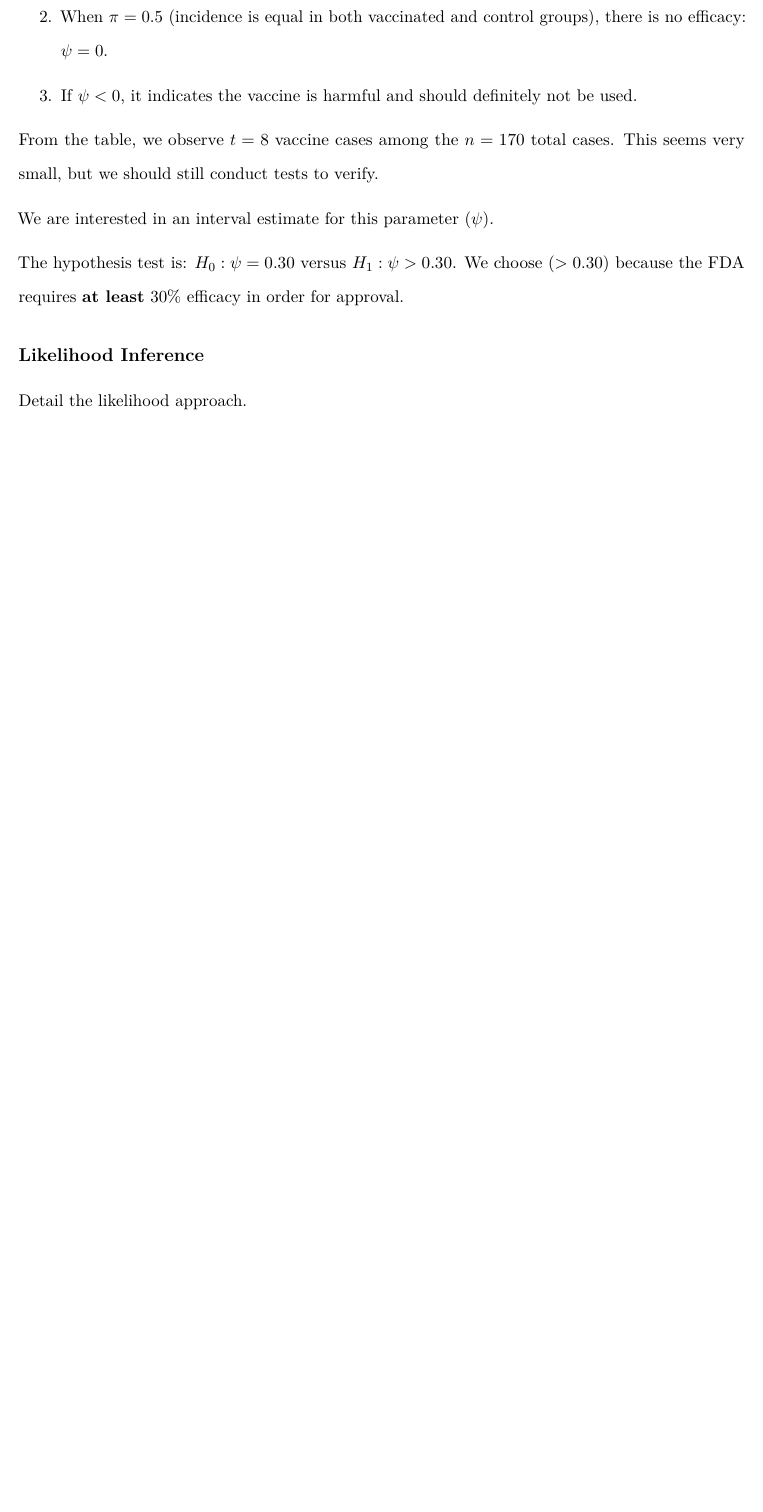
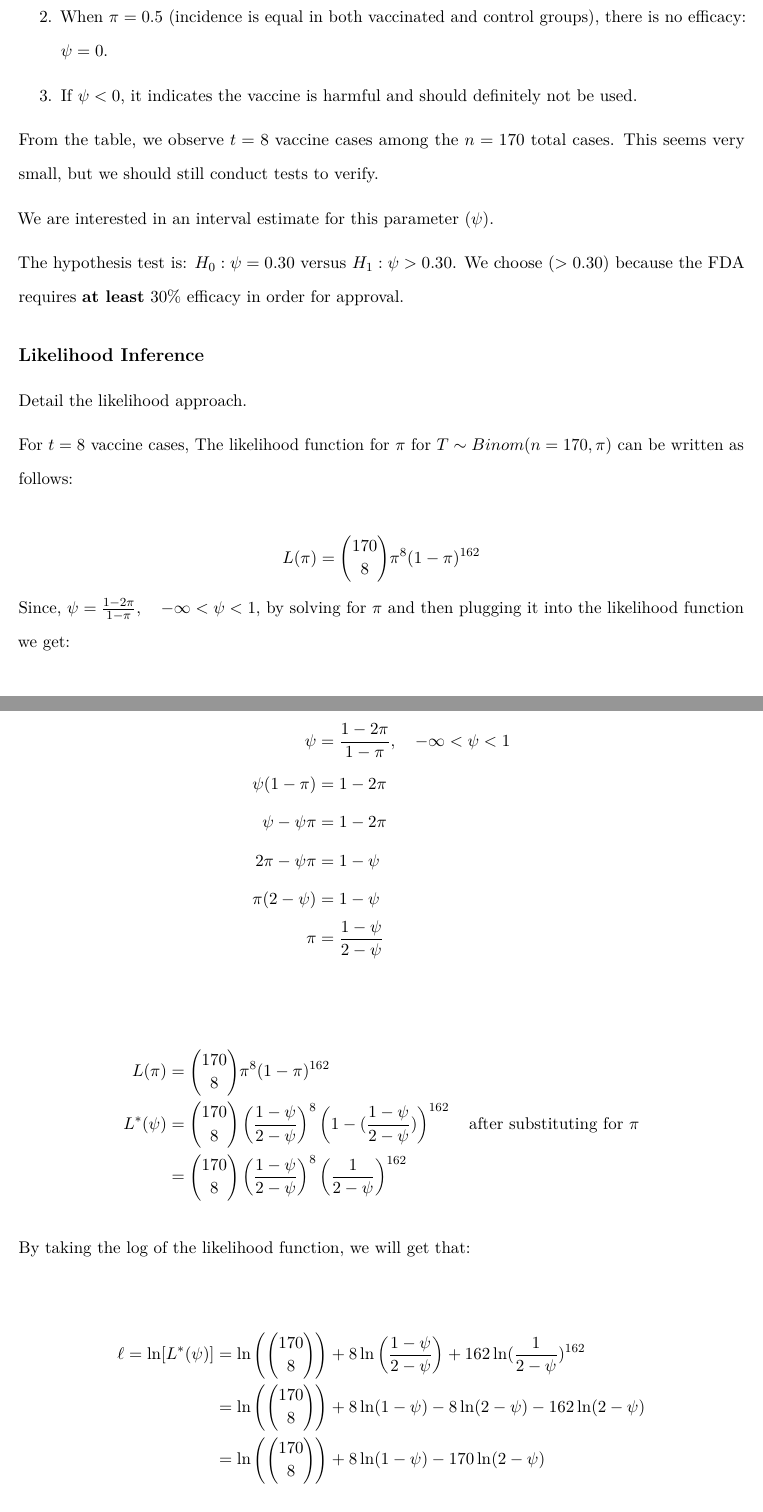
Before and after one commit to advaitb27/stat-342-final, an R Markdown document (Final Project.rmd): part of page 5 of 13 before the commit and two parts of pages 5 and 6 of 15 after it, the two joined at a grey line, cut so that both start at the same text, the shorter picture padded with empty space. Rendered offline with R 4.5, knitr and Pandoc, then LaTeX, with nearby package versions; some code elsewhere in the file could not run offline.

Commit message:
Started the likelihood inference and found the MLE

```diff
--- a/Final Project.rmd
+++ b/Final Project.rmd
@@ -145,3 +145,14 @@ The hypothesis test is: $H_0:\psi = 0.30$ versus $H_1:\psi>0.30$. We choose $(>
 
 ## Likelihood Inference
 Detail the likelihood approach.
+
+For $t = 8$ vaccine cases, The likelihood function for $\pi$ for $T \sim Binom(n = 170, \pi)$ can be written as follows:
+
+$$
+L(\pi) = \binom{170}{8}\pi^8 (1 - \pi)^{162}
+$$
+Since, $\psi = \frac{1-2\pi}{1-\pi}, \quad -\infty < \psi < 1$, by solving for $\pi$ and then plugging it into the likelihood function we get:
+
+\begin{align*}
+  \psi &= \frac{1-2\pi}{1-\pi}, \quad -\infty < \psi < 1 \\
+  \psi (1 - \pi) &= 1 - 2 \pi \\
@@ -147,0 +166,13 @@ Detail the likelihood approach.
+\begin{align*}
+L(\pi) &= \binom{170}{8}\pi^8 (1 - \pi)^{162} \\
+L^{\ast} (\psi) &= \binom{170}{8} \left(\frac{1 - \psi}{2 - \psi}\right)^8 \left(1 - (\frac{1 - \psi}{2 - \psi})\right)^{162} \quad  \text{after substituting for }  \pi \\
+                &= \binom{170}{8} \left(\frac{1 - \psi}{2 - \psi}\right)^8 \left(\frac{1}{2 - \psi}\right)^{162}
+\end{align*}
+
+By taking the log of the likelihood function, we will get that:
+
+\begin{align*}
+ \ell = \ln [L^\ast (\psi)] &= \ln\left(\binom{170}{8}\right) + 8 \ln\left(\frac{1 - \psi}{2 - \psi}\right) + 162 \ln (\frac{1}{2 - \psi})^{162} \\
+                            &= \ln\left(\binom{170}{8}\right) + 8 \ln(1 - \psi) - 8\ln(2 - \psi) - 162 \ln (2 - \psi) \\
+                            &= \ln\left(\binom{170}{8}\right) + 8 \ln(1 - \psi) -170 \ln (2 - \psi)
+\end{align*}
```
Also changed, not shown: Final Project.rmd (23 more changed lines).
